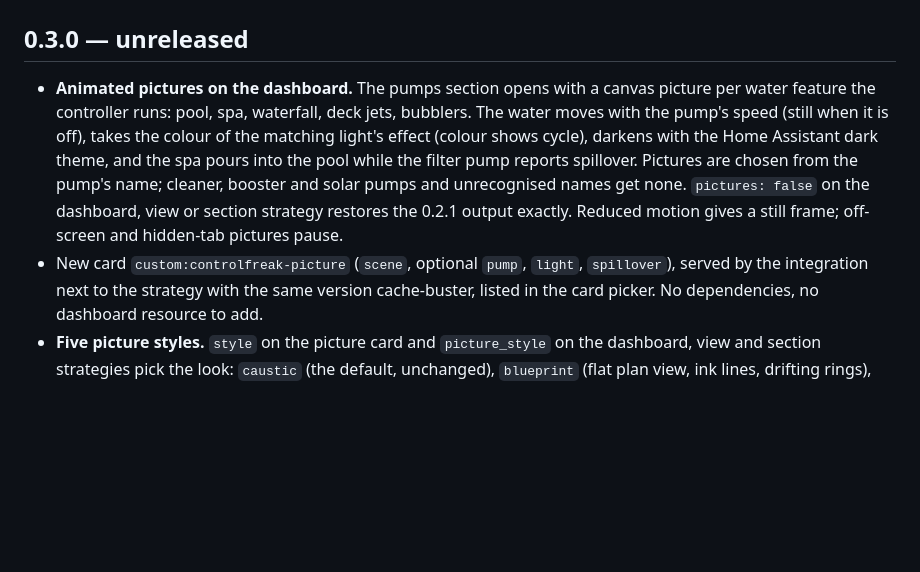
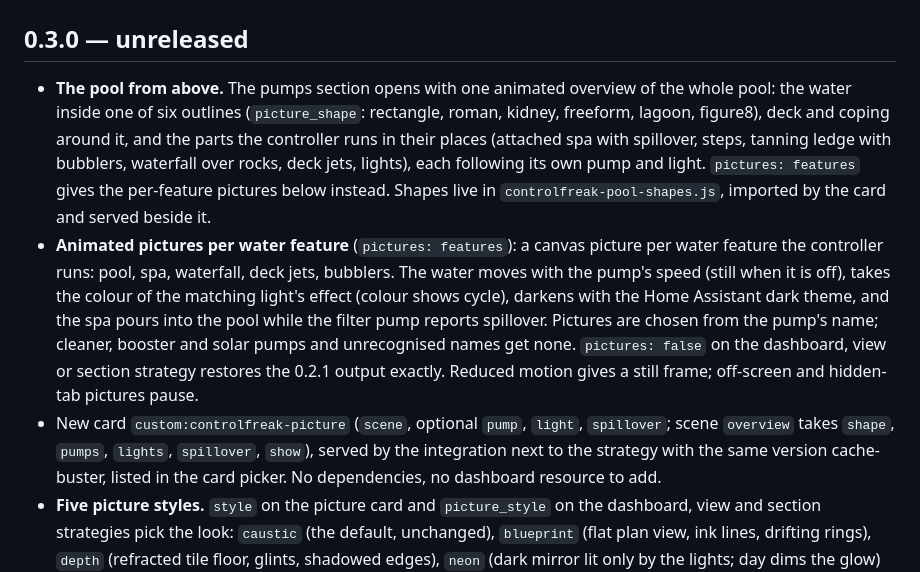
Before and after one commit to Jimmyneox/ha-controlfreak, a Markdown page: CHANGELOG.md, the part around the change. Drawn GitHub-style; blank space fills up the shorter version.

```diff
--- a/CHANGELOG.md
+++ b/CHANGELOG.md
@@ -2,7 +2,14 @@
 
 ## 0.3.0 — unreleased
 
-- **Animated pictures on the dashboard.** The pumps section opens with a canvas picture per
+- **The pool from above.** The pumps section opens with one animated overview of the whole
+  pool: the water inside one of six outlines (`picture_shape`: rectangle, roman, kidney,
+  freeform, lagoon, figure8), deck and coping around it, and the parts the controller runs
+  in their places (attached spa with spillover, steps, tanning ledge with bubblers,
+  waterfall over rocks, deck jets, lights), each following its own pump and light.
+  `pictures: features` gives the per-feature pictures below instead. Shapes live in
+  `controlfreak-pool-shapes.js`, imported by the card and served beside it.
+- **Animated pictures per water feature** (`pictures: features`): a canvas picture per
   water feature the controller runs: pool, spa, waterfall, deck jets, bubblers. The water
   moves with the pump's speed (still when it is off), takes the colour of the matching
   light's effect (colour shows cycle), darkens with the Home Assistant dark theme, and the
@@ -10,7 +17,8 @@
   the pump's name; cleaner, booster and solar pumps and unrecognised names get none.
   `pictures: false` on the dashboard, view or section strategy restores the 0.2.1 output
   exactly. Reduced motion gives a still frame; off-screen and hidden-tab pictures pause.
-- New card `custom:controlfreak-picture` (`scene`, optional `pump`, `light`, `spillover`),
+- New card `custom:controlfreak-picture` (`scene`, optional `pump`, `light`, `spillover`;
+  scene `overview` takes `shape`, `pumps`, `lights`, `spillover`, `show`),
   served by the integration next to the strategy with the same version cache-buster, listed in
   the card picker. No dependencies, no dashboard resource to add.
 - **Five picture styles.** `style` on the picture card and `picture_style` on the dashboard,
```
Also changed, not shown: docs/controlfreak.md (+41 -13 lines), docs/images/dashboard-full-pool.png, 12 other files.
